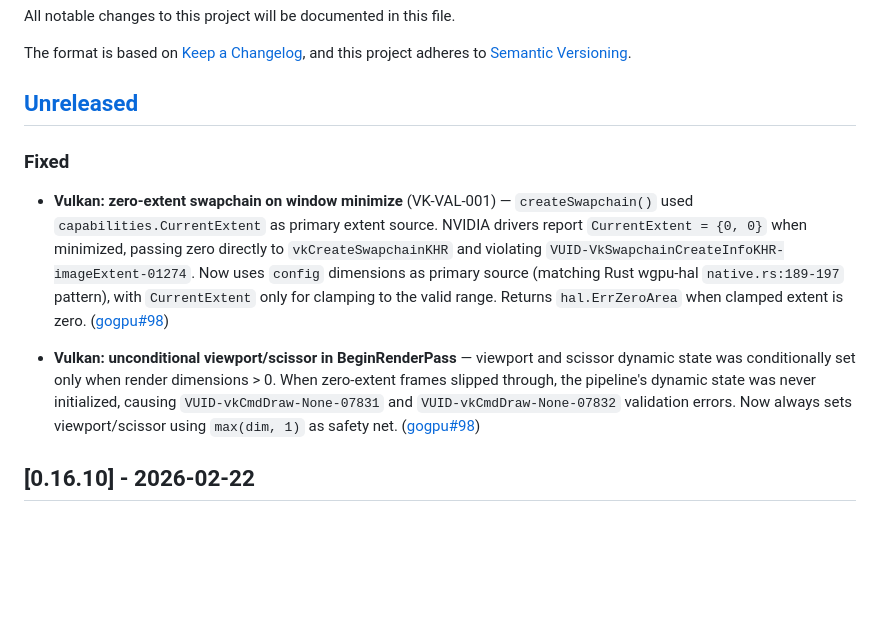
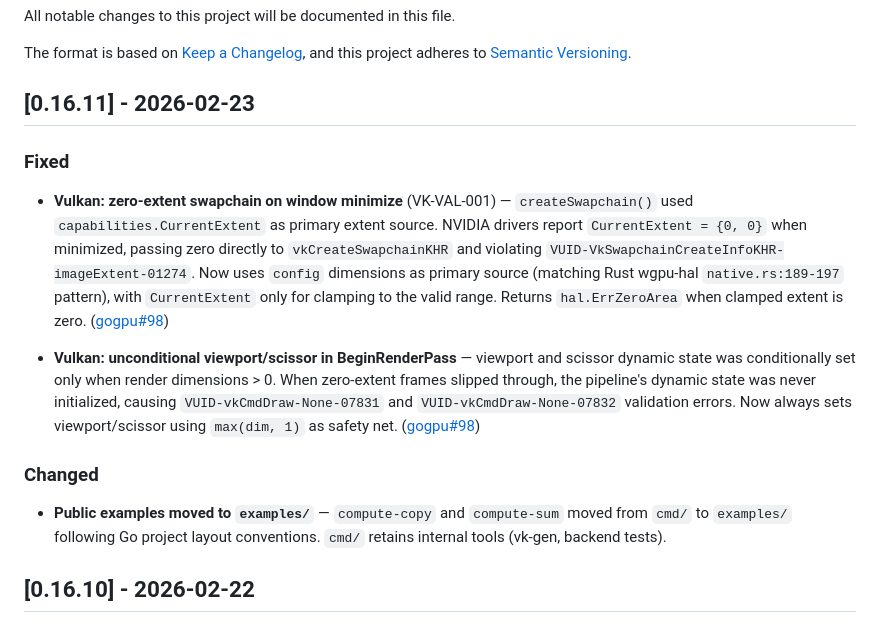
Before and after one commit to gogpu/wgpu, a Markdown page: CHANGELOG.md, the part around the change. GitHub-like rendering; blank space fills up the shorter version.

Commit message:
docs: set version v0.16.11 in CHANGELOG and ROADMAP

```diff
--- a/CHANGELOG.md
+++ b/CHANGELOG.md
@@ -5,7 +5,7 @@ All notable changes to this project will be documented in this file.
 The format is based on [Keep a Changelog](https://keepachangelog.com/en/1.1.0/),
 and this project adheres to [Semantic Versioning](https://semver.org/spec/v2.0.0.html).
 
-## [Unreleased]
+## [0.16.11] - 2026-02-23
 
 ### Fixed
 
@@ -23,6 +23,11 @@ and this project adheres to [Semantic Versioning](https://semver.org/spec/v2.0.0
   `VUID-vkCmdDraw-None-07832` validation errors. Now always sets viewport/scissor using
   `max(dim, 1)` as safety net.
   ([gogpu#98](https://github.com/gogpu/gogpu/issues/98))
+
+### Changed
+
+- **Public examples moved to `examples/`** — `compute-copy` and `compute-sum` moved from `cmd/` to
+  `examples/` following Go project layout conventions. `cmd/` retains internal tools (vk-gen, backend tests).
 
 ## [0.16.10] - 2026-02-22
 
```
Also changed, not shown: ROADMAP.md (+3 -2 lines).
